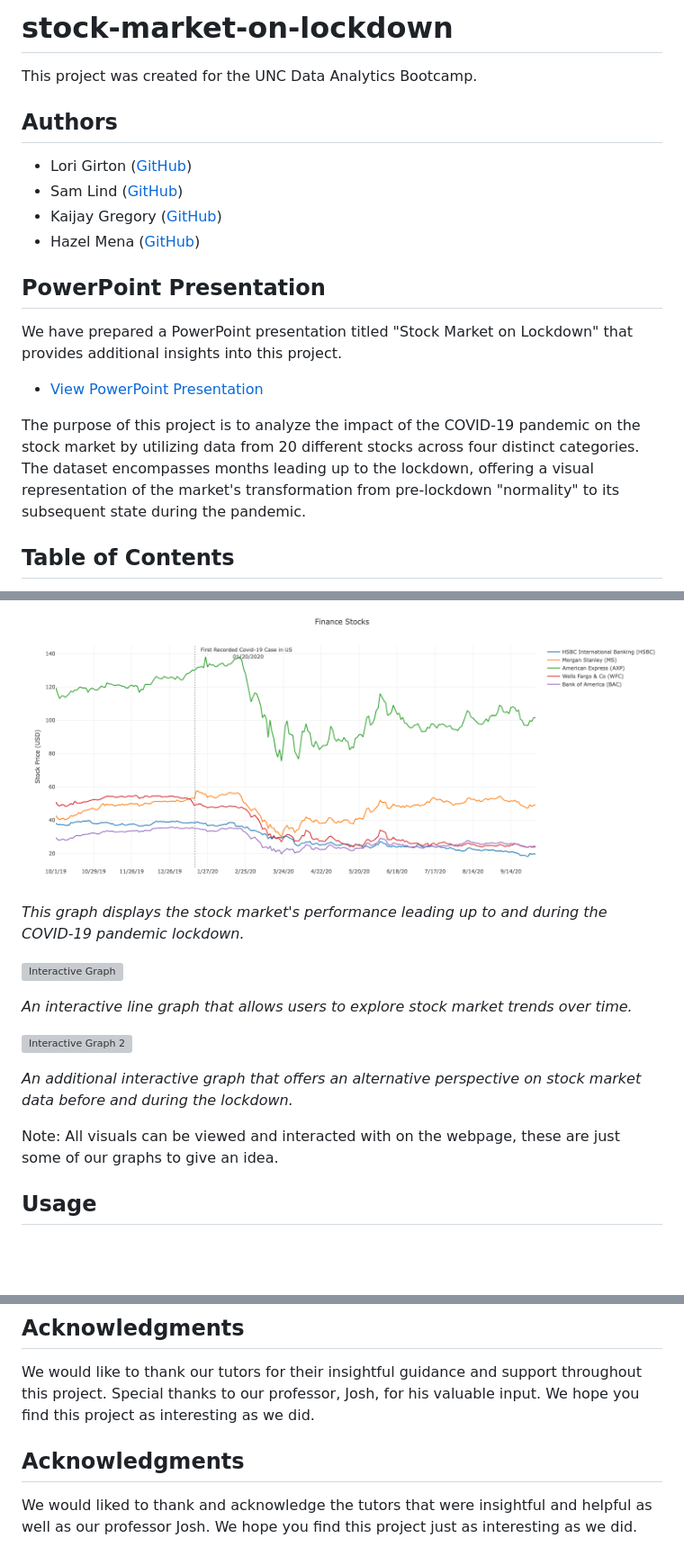
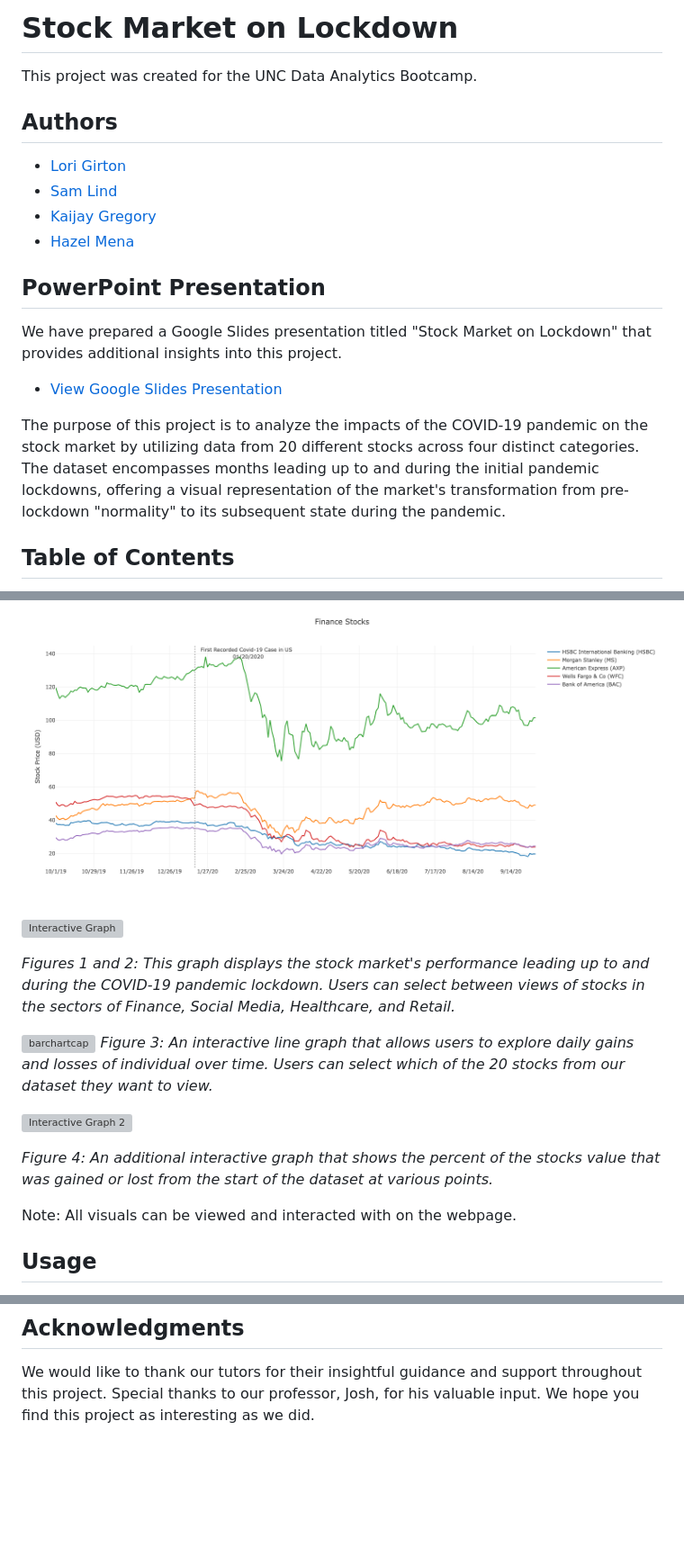
Before and after one commit to SamLind11/stock-market-on-lockdown, a Markdown page: README.md, 3 parts joined by grey strips. Shown at 90% size. Rendered like a GitHub page; blank space fills up the shorter version; grey boxes are pictures that could not be loaded.

```diff
--- a/README.md
+++ b/README.md
@@ -1,20 +1,20 @@
-# stock-market-on-lockdown
+# Stock Market on Lockdown
 
 This project was created for the UNC Data Analytics Bootcamp.
 
 ## Authors
-- Lori Girton ([GitHub](https://github.com/LoriGirton))
-- Sam Lind ([GitHub](https://github.com/SamLind11))
-- Kaijay Gregory ([GitHub](https://github.com/kaijaygregory))
-- Hazel Mena ([GitHub](https://github.com/hazelmena))
+- [Lori Girton](https://github.com/LoriGirton)
+- [Sam Lind](https://github.com/SamLind11)
+- [Kaijay Gregory](https://github.com/kaijaygregory)
+- [Hazel Mena](https://github.com/hazelmena)
 
 ## PowerPoint Presentation
-We have prepared a PowerPoint presentation titled "Stock Market on Lockdown" that provides additional insights into this project.
+We have prepared a Google Slides presentation titled "Stock Market on Lockdown" that provides additional insights into this project.
 
-- [View PowerPoint Presentation](https://docs.google.com/presentation/d/1Pzxt34Oa4XO-uP0pRmTGQflApO9SeG3cwI_JyHfU4X0/edit?usp=sharing)
+- [View Google Slides Presentation](https://docs.google.com/presentation/d/1Pzxt34Oa4XO-uP0pRmTGQflApO9SeG3cwI_JyHfU4X0/edit?usp=sharing)
 
 
-The purpose of this project is to analyze the impact of the COVID-19 pandemic on the stock market by utilizing data from 20 different stocks across four distinct categories. The dataset encompasses months leading up to the lockdown, offering a visual representation of the market's transformation from pre-lockdown "normality" to its subsequent state during the pandemic.
+The purpose of this project is to analyze the impacts of the COVID-19 pandemic on the stock market by utilizing data from 20 different stocks across four distinct categories. The dataset encompasses months leading up to and during the initial pandemic lockdowns, offering a visual representation of the market's transformation from pre-lockdown "normality" to its subsequent state during the pandemic.
 
 ## Table of Contents
 - [Getting Started](#getting-started)
@@ -56,18 +56,20 @@ Before you begin, ensure that you have the required software and tools installed
 
 ## Visuals
 ![Finance Graph](Visuals/Graph.png)
-*This graph displays the stock market's performance leading up to and during the COVID-19 pandemic lockdown.*
 
 ![Interactive Graph](Visuals/linegraph.gif)
 
-*An interactive line graph that allows users to explore stock market trends over time.*
+*Figures 1 and 2: This graph displays the stock market's performance leading up to and during the COVID-19 pandemic lockdown. Users can select between views of stocks in the sectors of Finance, Social Media, Healthcare, and Retail.*
+
+![barchartcap](https://github.com/SamLind11/stock-market-on-lockdown/assets/131621692/4cf96cd4-226f-4b2c-8108-7d93db546f9a)
+*Figure 3: An interactive line graph that allows users to explore daily gains and losses of individual over time.  Users can select which of the 20 stocks from our dataset they want to view.*
 
 ![Interactive Graph 2](Visuals/bar.gif)
 
-*An additional interactive graph that offers an alternative perspective on stock market data before and during the lockdown.*
+*Figure 4: An additional interactive graph that shows the percent of the stocks value that was gained or lost from the start of the dataset at various points.*
 
 
-Note: All visuals can be viewed and interacted with on the webpage, these are just some of our graphs to give an idea.
+Note: All visuals can be viewed and interacted with on the webpage.
 ## Usage
 
 After completing the installation steps and navigating to the repository folder, follow these steps to view and interact with the project:
@@ -80,7 +82,3 @@ After completing the installation steps and navigating to the repository folder,
 
 ## Acknowledgments
 We would like to thank our tutors for their insightful guidance and support throughout this project. Special thanks to our professor, Josh, for his valuable input. We hope you find this project as interesting as we did.
-
-
-## Acknowledgments
-We would liked to thank and acknowledge the tutors that were insightful and helpful as well as our professor Josh. We hope you find this project just as interesting as we did.
```
